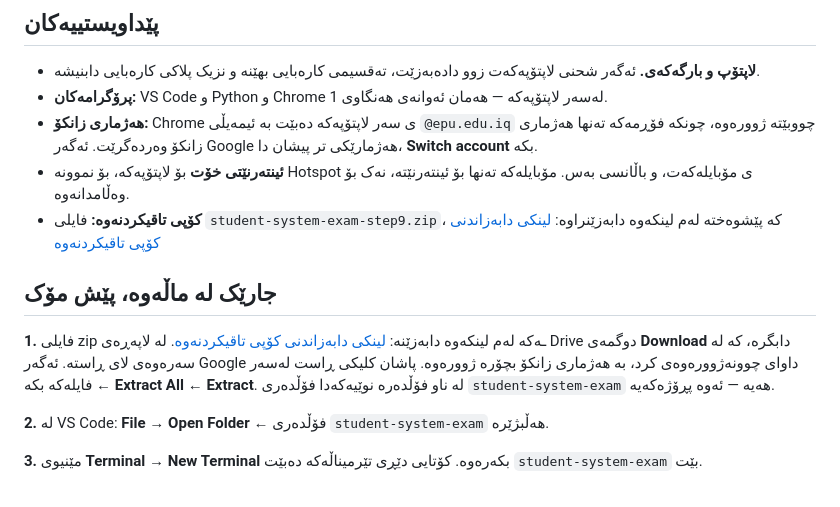
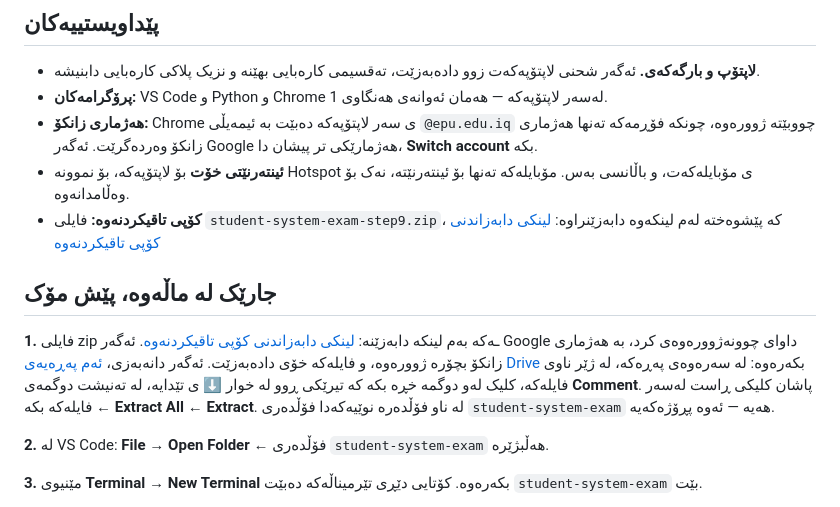
Before and after one commit to idriskhwanagit/MIS_Student_Guidance_Web_Development, a Markdown page: practical.ku.md, the part around one of its changes. GitHub-like rendering.

Commit message:
The exam copy downloads with one click; the Drive page's download button is described as it looks
Co-Authored-By: Claude Opus 5.5 <noreply@anthropic.com>

```diff
--- a/practical.ku.md
+++ b/practical.ku.md
@@ -33,10 +33,12 @@
 
 ## جارێک لە ماڵەوە، پێش مۆک
 
-**1.** فایلی zip ـەکە لەم لینکەوە دابەزێنە:
-[لینکی دابەزاندنی کۆپی تاقیکردنەوە](https://drive.google.com/file/d/1idEb8HPngN5aYx2i9M_dpxw5XgY885OJ/view?usp=drive_link). لە لاپەڕەی Drive دوگمەی **Download**
-دابگرە، کە لە سەرەوەی لای ڕاستە. ئەگەر Google داوای چوونەژوورەوەی کرد، بە
-هەژماری زانکۆ بچۆرە ژوورەوە. پاشان کلیکی ڕاست لەسەر فایلەکە بکە ←
+**1.** فایلی zip ـەکە بەم لینکە دابەزێنە:
+[لینکی دابەزاندنی کۆپی تاقیکردنەوە](https://drive.google.com/uc?export=download&id=1idEb8HPngN5aYx2i9M_dpxw5XgY885OJ). ئەگەر Google داوای
+چوونەژوورەوەی کرد، بە هەژماری زانکۆ بچۆرە ژوورەوە، و فایلەکە خۆی دادەبەزێت.
+ئەگەر دانەبەزی، [ئەم پەڕەیەی Drive](https://drive.google.com/file/d/1idEb8HPngN5aYx2i9M_dpxw5XgY885OJ/view?usp=drive_link) بکەرەوە: لە سەرەوەی پەڕەکە، لە
+ژێر ناوی فایلەکە، کلیک لەو دوگمە خڕە بکە کە تیرێکی ڕوو لە خوار ⬇ ی تێدایە،
+لە تەنیشت دوگمەی **Comment**. پاشان کلیکی ڕاست لەسەر فایلەکە بکە ←
 **Extract All** ← **Extract**. لە ناو فۆڵدەرە نوێیەکەدا فۆڵدەری
 `student-system-exam` هەیە — ئەوە پڕۆژەکەیە.
 
```
Also changed, not shown: other parts of practical.ku.md (+1 -1 lines), practical.en.md (+7 -5 lines).
